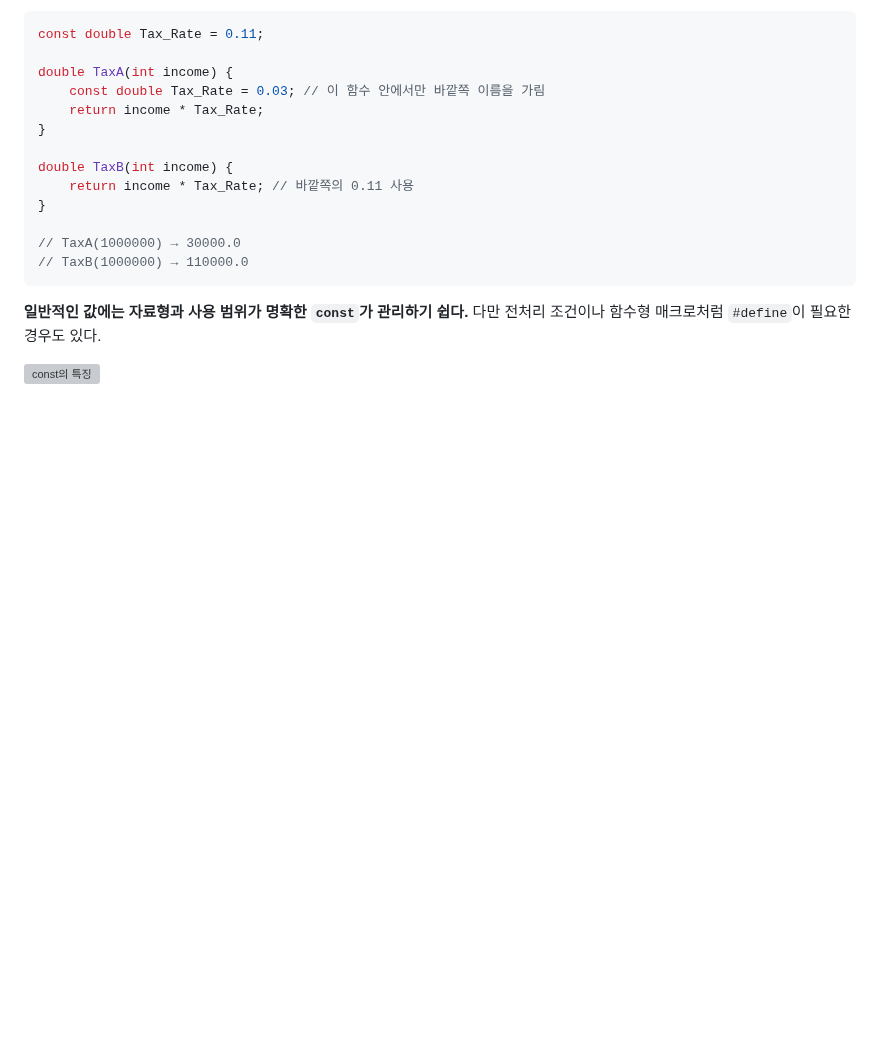
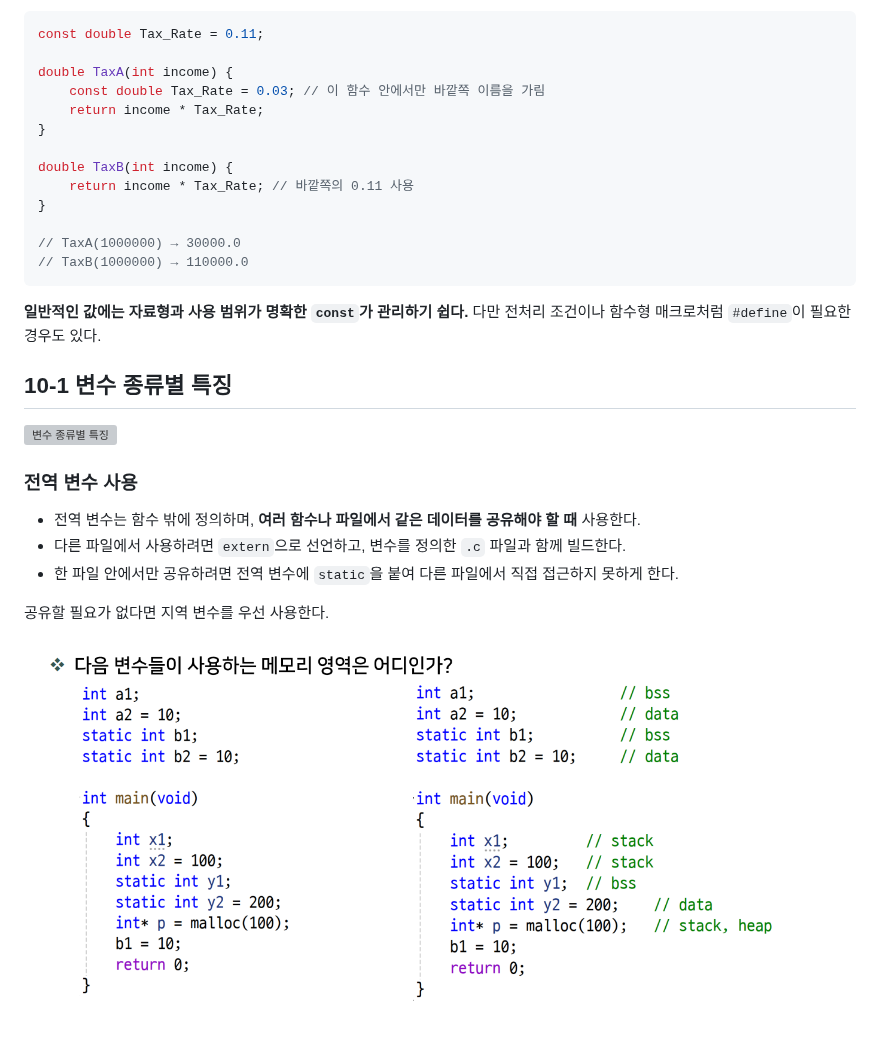
Before and after one commit to dkdltm221/Embedded-SW-TIL, a Markdown page: C/4_C_String_Literals.md, the part around the change. Drawn GitHub-style; pictures changed too: C/img/10-8.png (added); blank space fills up the shorter version; grey boxes are pictures that could not be loaded.

```diff
--- a/C/4_C_String_Literals.md
+++ b/C/4_C_String_Literals.md
@@ -233,4 +233,17 @@ double TaxB(int income) {
 
 **일반적인 값에는 자료형과 사용 범위가 명확한 `const`가 관리하기 쉽다.** 다만 전처리 조건이나 함수형 매크로처럼 `#define`이 필요한 경우도 있다.
 
-![const의 특징](./img/10-1.png)
+## 10-1 변수 종류별 특징
+
+![변수 종류별 특징](./img/10-1.png)
+
+### 전역 변수 사용
+
+- 전역 변수는 함수 밖에 정의하며, **여러 함수나 파일에서 같은 데이터를 공유해야 할 때** 사용한다.
+- 다른 파일에서 사용하려면 `extern`으로 선언하고, 변수를 정의한 `.c` 파일과 함께 빌드한다.
+- 한 파일 안에서만 공유하려면 전역 변수에 `static`을 붙여 다른 파일에서 직접 접근하지 못하게 한다.
+
+공유할 필요가 없다면 지역 변수를 우선 사용한다.
+
+
+![변수 종류별 특징](./img/10-8.png)
```
Also changed, not shown: C/3_C_Arrays_Pointers.md (+17 -0 lines), 3 other files.
